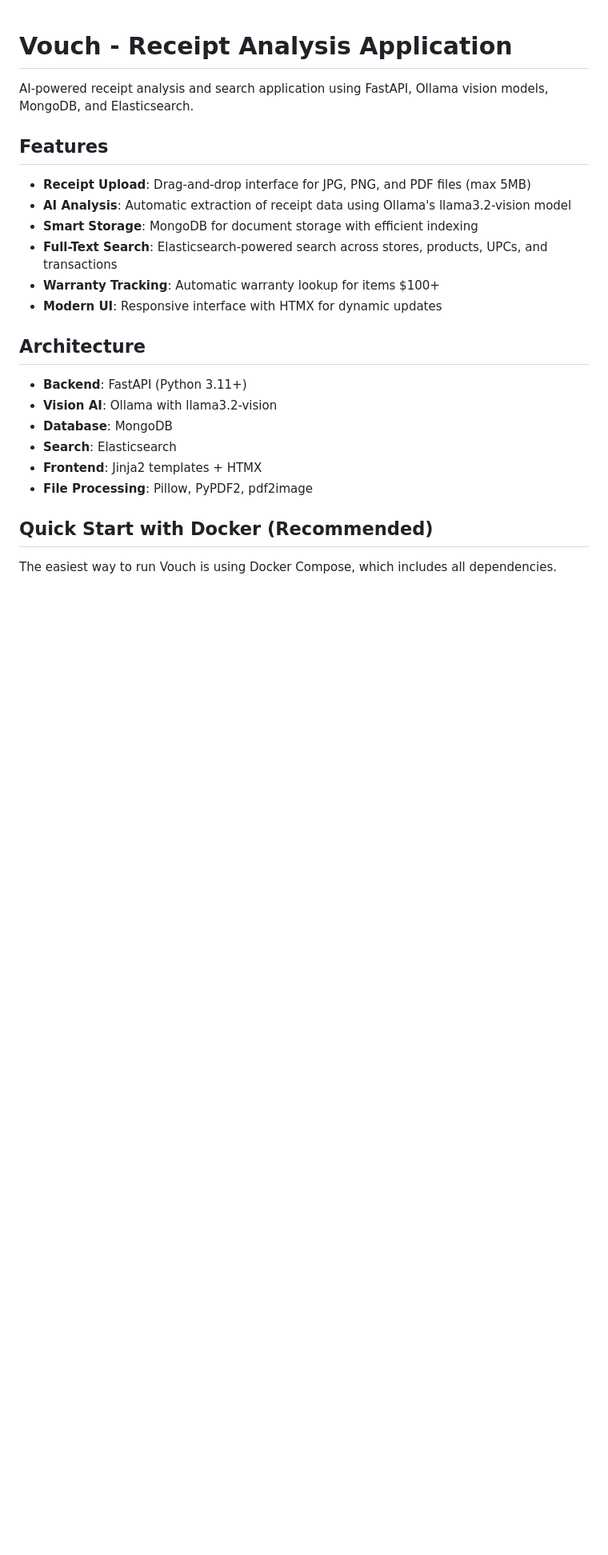
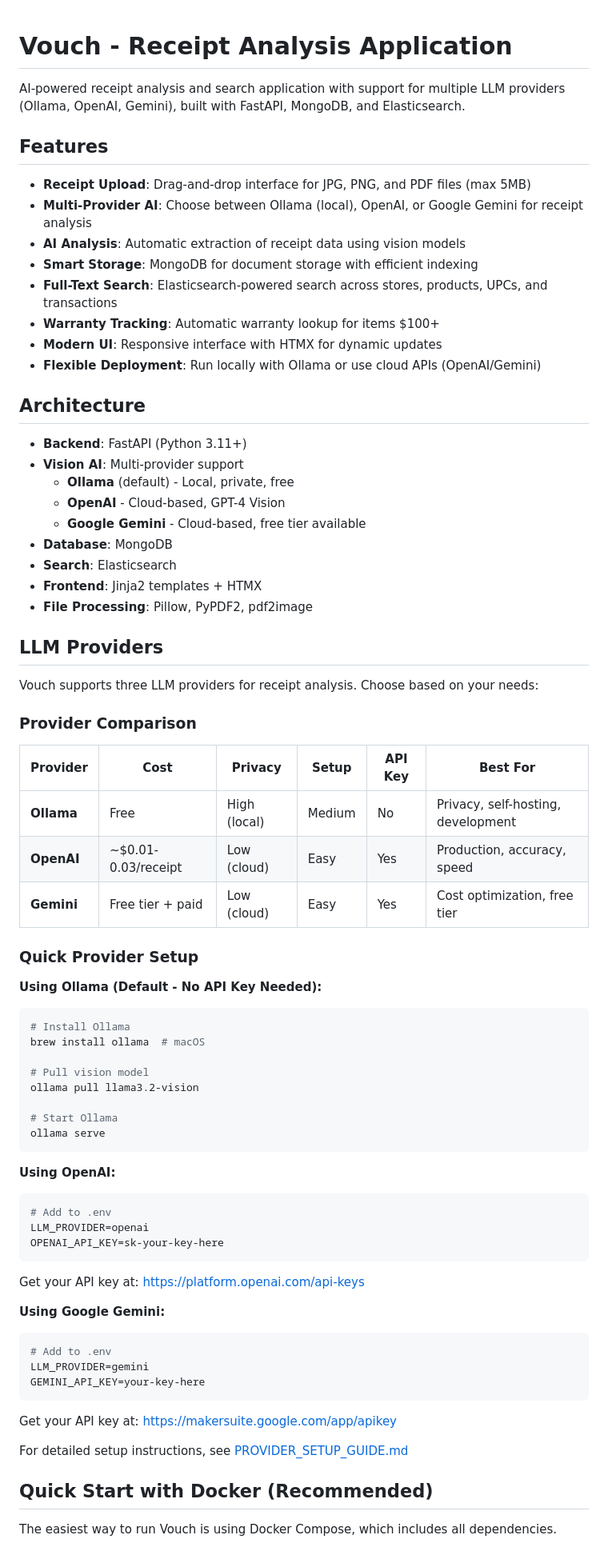
Before and after one commit to cjbarker/vouch, a Markdown page: README.md, the part around one of its changes. Shown at 80% size. Rendered like a GitHub page; blank space fills up the shorter version.

````diff
--- a/README.md
+++ b/README.md
@@ -1,24 +1,73 @@
 # Vouch - Receipt Analysis Application
 
-AI-powered receipt analysis and search application using FastAPI, Ollama vision models, MongoDB, and Elasticsearch.
+AI-powered receipt analysis and search application with support for multiple LLM providers (Ollama, OpenAI, Gemini), built with FastAPI, MongoDB, and Elasticsearch.
 
 ## Features
 
 - **Receipt Upload**: Drag-and-drop interface for JPG, PNG, and PDF files (max 5MB)
-- **AI Analysis**: Automatic extraction of receipt data using Ollama's llama3.2-vision model
+- **Multi-Provider AI**: Choose between Ollama (local), OpenAI, or Google Gemini for receipt analysis
+- **AI Analysis**: Automatic extraction of receipt data using vision models
 - **Smart Storage**: MongoDB for document storage with efficient indexing
 - **Full-Text Search**: Elasticsearch-powered search across stores, products, UPCs, and transactions
 - **Warranty Tracking**: Automatic warranty lookup for items $100+
 - **Modern UI**: Responsive interface with HTMX for dynamic updates
+- **Flexible Deployment**: Run locally with Ollama or use cloud APIs (OpenAI/Gemini)
 
 ## Architecture
 
 - **Backend**: FastAPI (Python 3.11+)
-- **Vision AI**: Ollama with llama3.2-vision
+- **Vision AI**: Multi-provider support
+  - **Ollama** (default) - Local, private, free
+  - **OpenAI** - Cloud-based, GPT-4 Vision
+  - **Google Gemini** - Cloud-based, free tier available
 - **Database**: MongoDB
 - **Search**: Elasticsearch
 - **Frontend**: Jinja2 templates + HTMX
 - **File Processing**: Pillow, PyPDF2, pdf2image
+
+## LLM Providers
+
+Vouch supports three LLM providers for receipt analysis. Choose based on your needs:
+
+### Provider Comparison
+
+| Provider | Cost | Privacy | Setup | API Key | Best For |
+|----------|------|---------|-------|---------|----------|
+| **Ollama** | Free | High (local) | Medium | No | Privacy, self-hosting, development |
+| **OpenAI** | ~$0.01-0.03/receipt | Low (cloud) | Easy | Yes | Production, accuracy, speed |
+| **Gemini** | Free tier + paid | Low (cloud) | Easy | Yes | Cost optimization, free tier |
+
+### Quick Provider Setup
+
+**Using Ollama (Default - No API Key Needed):**
+```bash
+# Install Ollama
+brew install ollama  # macOS
+
+# Pull vision model
+ollama pull llama3.2-vision
+
+# Start Ollama
+ollama serve
+```
+
+**Using OpenAI:**
+```bash
+# Add to .env
+LLM_PROVIDER=openai
+OPENAI_API_KEY=sk-your-key-here
+```
+Get your API key at: https://platform.openai.com/api-keys
+
+**Using Google Gemini:**
+```bash
+# Add to .env
+LLM_PROVIDER=gemini
+GEMINI_API_KEY=your-key-here
+```
+Get your API key at: https://makersuite.google.com/app/apikey
+
+For detailed setup instructions, see [PROVIDER_SETUP_GUIDE.md](PROVIDER_SETUP_GUIDE.md)
 
 ## Quick Start with Docker (Recommended)
 
````
Also changed, not shown: other parts of README.md (+129 -16 lines).
